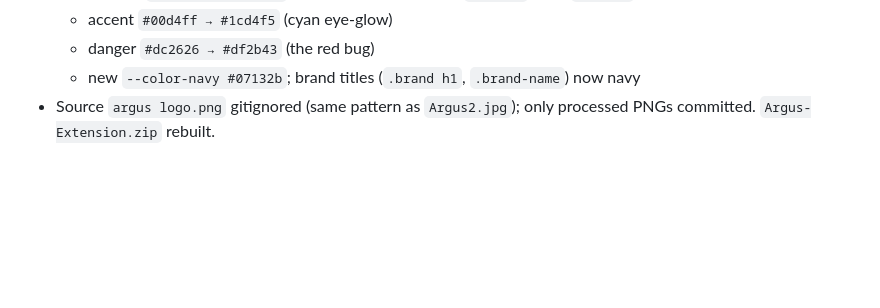
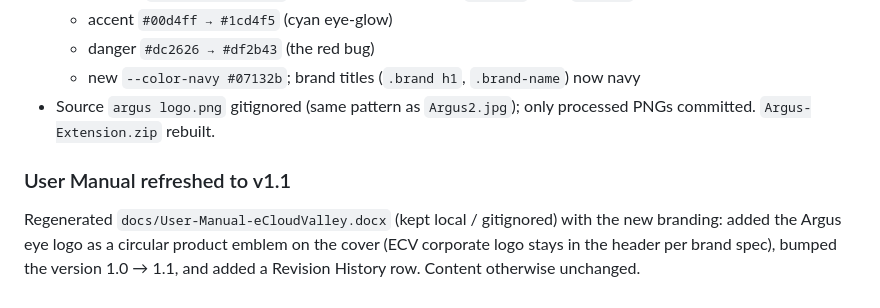
Before and after one commit to ninyolourd/Project-Argus, a Markdown page: DISCUSSION.md, the part around the change. GitHub-like rendering; blank space fills up the shorter version.

Commit message:
docs: note User Manual v1.1 branding refresh in DISCUSSION
Co-Authored-By: Claude Opus 4.8 <noreply@anthropic.com>

```diff
--- a/DISCUSSION.md
+++ b/DISCUSSION.md
@@ -429,3 +429,7 @@ Rebranded to a new **Argus eye logo** (`argus logo.png`, 1024×1024) — a navy
   - danger `#dc2626 → #df2b43` (the red bug)
   - new `--color-navy #07132b`; brand titles (`.brand h1`, `.brand-name`) now navy
 - Source `argus logo.png` gitignored (same pattern as `Argus2.jpg`); only processed PNGs committed. `Argus-Extension.zip` rebuilt.
+
+### User Manual refreshed to v1.1
+
+Regenerated `docs/User-Manual-eCloudValley.docx` (kept local / gitignored) with the new branding: added the Argus eye logo as a circular product emblem on the cover (ECV corporate logo stays in the header per brand spec), bumped the version 1.0 → 1.1, and added a Revision History row. Content otherwise unchanged.
```
